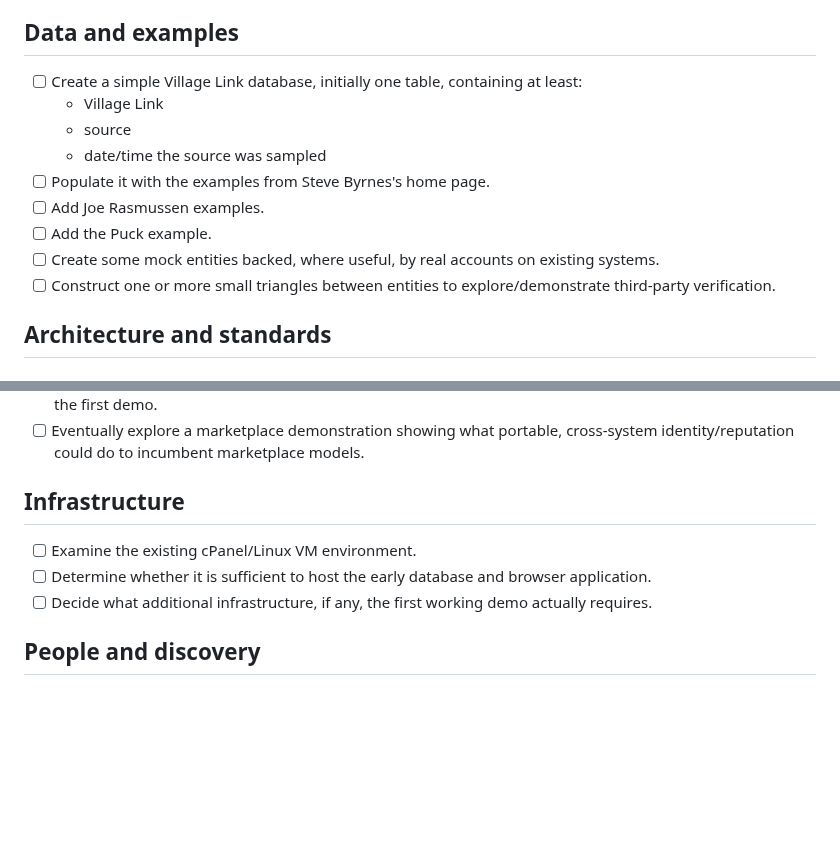
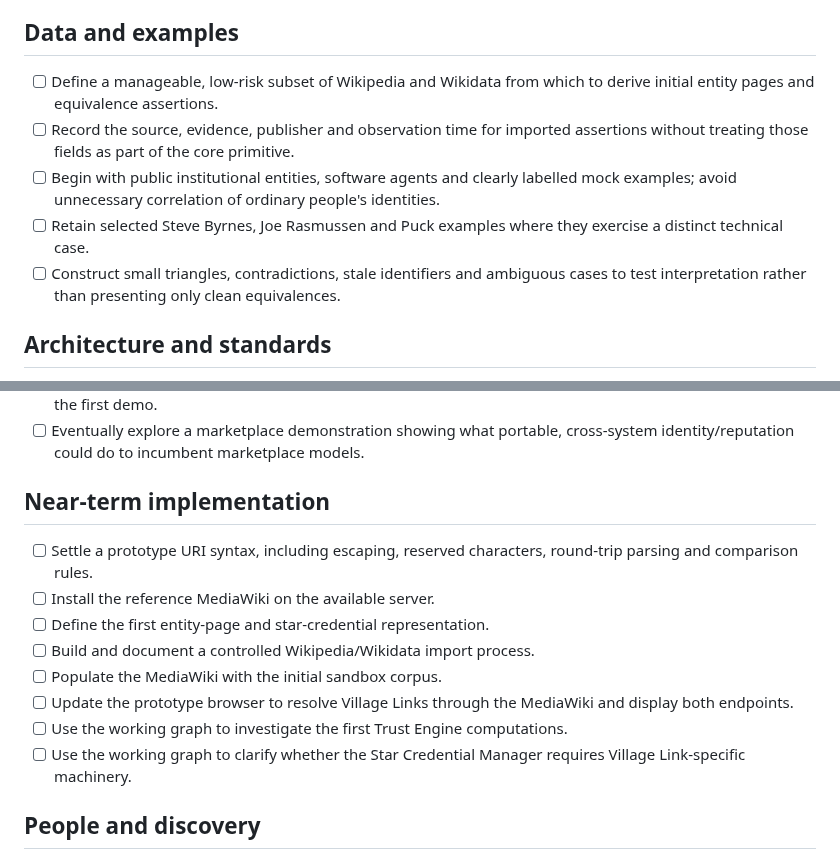
Before and after one commit to Inky-Tech-Pty-Ltd/VillageLink, a Markdown page: Wishlist.md, 2 parts joined by grey strips. Drawn GitHub-style; blank space fills up the shorter version.

Commit message:
Update wishlist for MediaWiki demo sequence and safe seed data

```diff
--- a/Wishlist.md
+++ b/Wishlist.md
@@ -18,15 +18,11 @@ Ideas, experiments, questions and possible things to build.
 
 ## Data and examples
 
-- [ ] Create a simple Village Link database, initially one table, containing at least:
-  - Village Link
-  - source
-  - date/time the source was sampled
-- [ ] Populate it with the examples from Steve Byrnes's home page.
-- [ ] Add Joe Rasmussen examples.
-- [ ] Add the Puck example.
-- [ ] Create some mock entities backed, where useful, by real accounts on existing systems.
-- [ ] Construct one or more small triangles between entities to explore/demonstrate third-party verification.
+- [ ] Define a manageable, low-risk subset of Wikipedia and Wikidata from which to derive initial entity pages and equivalence assertions.
+- [ ] Record the source, evidence, publisher and observation time for imported assertions without treating those fields as part of the core primitive.
+- [ ] Begin with public institutional entities, software agents and clearly labelled mock examples; avoid unnecessary correlation of ordinary people's identities.
+- [ ] Retain selected Steve Byrnes, Joe Rasmussen and Puck examples where they exercise a distinct technical case.
+- [ ] Construct small triangles, contradictions, stale identifiers and ambiguous cases to test interpretation rather than presenting only clean equivalences.
 
 ## Architecture and standards
 
@@ -48,11 +44,16 @@ Ideas, experiments, questions and possible things to build.
 - [ ] Consider whether search/filter behaviour can be demonstrated without allowing it to blow out the scope of the first demo.
 - [ ] Eventually explore a marketplace demonstration showing what portable, cross-system identity/reputation could do to incumbent marketplace models.
 
-## Infrastructure
+## Near-term implementation
 
-- [ ] Examine the existing cPanel/Linux VM environment.
-- [ ] Determine whether it is sufficient to host the early database and browser application.
-- [ ] Decide what additional infrastructure, if any, the first working demo actually requires.
+- [ ] Settle a prototype URI syntax, including escaping, reserved characters, round-trip parsing and comparison rules.
+- [ ] Install the reference MediaWiki on the available server.
+- [ ] Define the first entity-page and star-credential representation.
+- [ ] Build and document a controlled Wikipedia/Wikidata import process.
+- [ ] Populate the MediaWiki with the initial sandbox corpus.
+- [ ] Update the prototype browser to resolve Village Links through the MediaWiki and display both endpoints.
+- [ ] Use the working graph to investigate the first Trust Engine computations.
+- [ ] Use the working graph to clarify whether the Star Credential Manager requires Village Link-specific machinery.
 
 ## People and discovery
 
```
